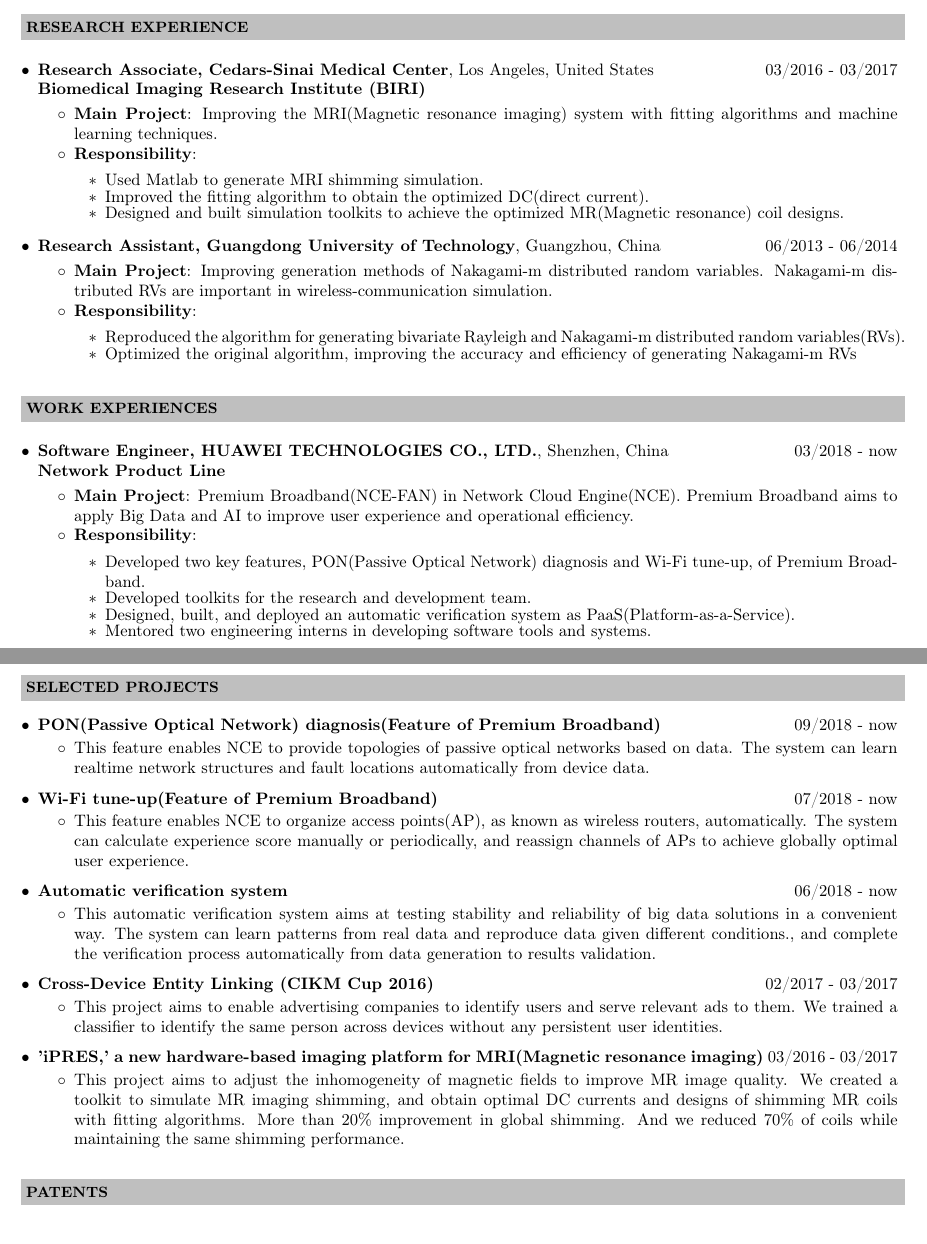
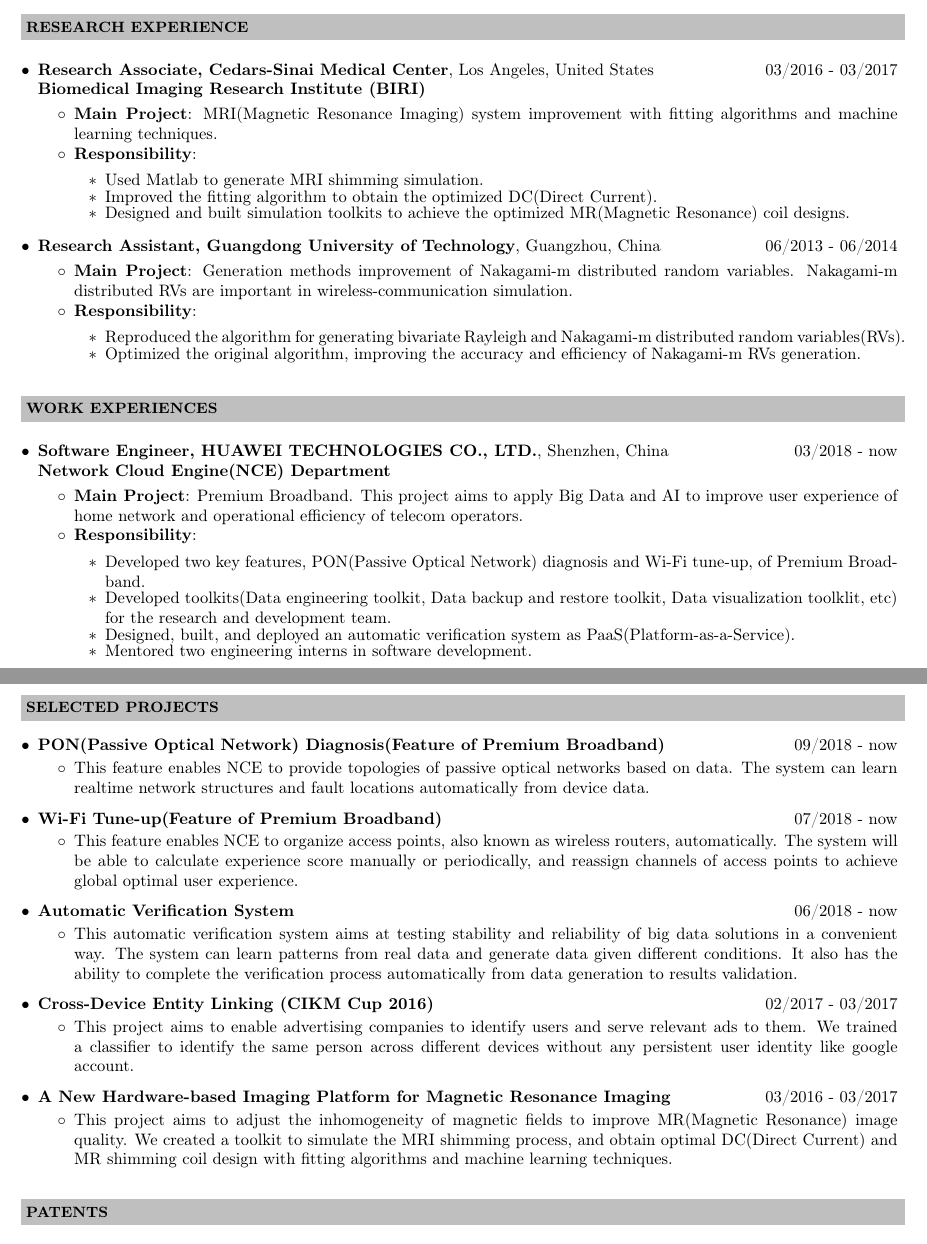
Before and after one commit to lizhiz/lizhiz.github.io, a LaTeX CV (CV/Resume_LizhiZeng.ltx): two parts of pages 1 and 2 of 2, joined at a grey line, cut so that both start at the same text. Compiled offline with pdfLaTeX.

Commit message:
update information

```diff
--- a/CV/Resume_LizhiZeng.ltx
+++ b/CV/Resume_LizhiZeng.ltx
@@ -67,22 +67,22 @@
 \item \noindent \textbf{Research Associate, Cedars-Sinai Medical Center}, Los Angeles, United States \hfill 03/2016 - 03/2017\\
 \noindent \textbf{Biomedical Imaging Research Institute (BIRI)}\\[-0.6cm]
 \begin{itemize}\itemsep \isep
-	\item \textbf{Main Project}: Improving the MRI(Magnetic resonance imaging) system with fitting algorithms and machine learning techniques.
+	\item \textbf{Main Project}: MRI(Magnetic Resonance Imaging) system improvement with fitting algorithms and machine learning techniques.
 	\item \textbf{Responsibility}:
 		\begin{itemize}\itemsep \isep
 			\item Used Matlab to generate MRI shimming simulation.
-			\item Improved the fitting algorithm to obtain the optimized DC(direct current).
-			\item Designed and built simulation toolkits to achieve the optimized MR(Magnetic resonance) coil designs.
+			\item Improved the fitting algorithm to obtain the optimized DC(Direct Current).
+			\item Designed and built simulation toolkits to achieve the optimized MR(Magnetic Resonance) coil designs.
 		\end{itemize}
 \end{itemize}
 
 \item \noindent \textbf{Research Assistant, Guangdong University of Technology}, Guangzhou, China \hfill 06/2013 - 06/2014\\[-0.6cm]
 \begin{itemize}\itemsep \isep
-	\item \textbf{Main Project}: Improving generation methods of Nakagami-m distributed random variables. Nakagami-m distributed RVs are important in wireless-communication simulation.
+	\item \textbf{Main Project}: Generation methods improvement of Nakagami-m distributed random variables. Nakagami-m distributed RVs are important in wireless-communication simulation.
 	\item \textbf{Responsibility}:
 		\begin{itemize}\itemsep \isep
 			\item Reproduced the algorithm for generating bivariate Rayleigh and Nakagami-m distributed random variables(RVs).
-			\item Optimized the original algorithm, improving the accuracy and efficiency of generating Nakagami-m RVs
+			\item Optimized the original algorithm, improving the accuracy and efficiency of Nakagami-m RVs generation.
 		\end{itemize}
 	\end{itemize}
 
@@ -93,15 +93,15 @@
 \begin{itemize}
 
 \item \noindent \textbf{Software Engineer, HUAWEI TECHNOLOGIES CO., LTD.}, Shenzhen, China \hfill 03/2018 - now\\
-\noindent \textbf{Network Product Line}\\[-0.6cm]
+\noindent \textbf{Network Cloud Engine(NCE) Department}\\[-0.6cm]
 \begin{itemize}\itemsep \isep
-	\item \textbf{Main Project}: Premium Broadband(NCE-FAN) in Network Cloud Engine(NCE). Premium Broadband aims to apply Big Data and AI to improve user experience and operational efficiency.
+	\item \textbf{Main Project}: Premium Broadband. This project aims to apply Big Data and AI to improve user experience of home network and operational efficiency of telecom operators.
 	\item \textbf{Responsibility}:
 		\begin{itemize}\itemsep \isep
 			\item Developed two key features, PON(Passive Optical Network) diagnosis and Wi-Fi tune-up, of Premium Broadband.
-			\item Developed toolkits for the research and development team.
+			\item Developed toolkits(Data engineering toolkit, Data backup and restore toolkit, Data visualization toolklit, etc) for the research and development team.
 			\item Designed, built, and deployed an automatic verification system as PaaS(Platform-as-a-Service).
-			\item Mentored two engineering interns in developing software tools and systems.
+			\item Mentored two engineering interns in software development.
 		\end{itemize}
 	\end{itemize}
 \end{itemize}
@@ -110,29 +110,29 @@
 \resheading{SELECTED PROJECTS}\\[\lsep]
 \begin{itemize}
 
-\item \textbf{PON(Passive Optical Network) diagnosis(Feature of Premium Broadband)} \hfill 09/2018 - now\\[-0.6cm]
+\item \textbf{PON(Passive Optical Network) Diagnosis(Feature of Premium Broadband)} \hfill 09/2018 - now\\[-0.6cm]
 	\begin{itemize}\itemsep \isep
 	\item This feature enables NCE to provide topologies of passive optical networks based on data. The system can learn realtime network structures and fault locations automatically from device data.
 	\end{itemize}
 
-\item \textbf{Wi-Fi tune-up(Feature of Premium Broadband)} \hfill 07/2018 - now\\[-0.6cm]
+\item \textbf{Wi-Fi Tune-up(Feature of Premium Broadband)} \hfill 07/2018 - now\\[-0.6cm]
 	\begin{itemize}\itemsep \isep
-	\item This feature enables NCE to organize access points(AP), as known as wireless routers, automatically. The system can calculate experience score manually or periodically, and reassign channels of APs to achieve globally optimal user experience.
+	\item This feature enables NCE to organize access points, also known as wireless routers, automatically. The system will be able to calculate experience score manually or periodically, and reassign channels of access points to achieve global optimal user experience.
 	\end{itemize}
 
-\item \textbf{Automatic verification system} \hfill 06/2018 - now\\[-0.6cm]
+\item \textbf{Automatic Verification System} \hfill 06/2018 - now\\[-0.6cm]
 	\begin{itemize}\itemsep \isep
-	\item This automatic verification system aims at testing stability and reliability of big data solutions in a convenient way. The system can learn patterns from real data and reproduce data given different conditions., and complete the verification process automatically from data generation to results validation.
+	\item This automatic verification system aims at testing stability and reliability of big data solutions in a convenient way. The system can learn patterns from real data and generate data given different conditions. It also has the ability to complete the verification process automatically from data generation to results validation.
 	\end{itemize}
 
 \item \textbf{Cross-Device Entity Linking (CIKM Cup 2016)} \hfill 02/2017 - 03/2017\\[-0.6cm]
 	\begin{itemize}\itemsep \isep
-	\item This project aims to enable advertising companies to identify users and serve relevant ads to them. We trained a classifier to identify the same person across devices without any persistent user identities.
+	\item This project aims to enable advertising companies to identify users and serve relevant ads to them. We trained a classifier to identify the same person across different devices without any persistent user identity like google account.
 	\end{itemize}
 
-\item \textbf{'iPRES,' a new hardware-based imaging platform for MRI(Magnetic resonance imaging)} \hfill 03/2016 - 03/2017\\[-0.6cm]
+\item \textbf{A New Hardware-based Imaging Platform for Magnetic Resonance Imaging} \hfill 03/2016 - 03/2017\\[-0.6cm]
 	\begin{itemize}\itemsep \isep
-	\item This project aims to adjust the inhomogeneity of magnetic fields to improve MR image quality. We created a toolkit to simulate MR imaging shimming, and obtain optimal DC currents and designs of shimming MR coils with fitting algorithms. More than 20\% improvement in global shimming. And we reduced 70\% of coils while maintaining the same shimming performance.
+	\item This project aims to adjust the inhomogeneity of magnetic fields to improve MR(Magnetic Resonance) image quality. We created a toolkit to simulate the MRI shimming process, and obtain optimal DC(Direct Current) and MR shimming coil design with fitting algorithms and machine learning techniques.
 	\end{itemize}
 \end{itemize}
 
```
Also changed, not shown: index.md (+1 -1 lines), CV/Resume_LizhiZeng.pdf, CV/Resume_LizhiZeng.ltx (2 more changed lines), 2 other files.
